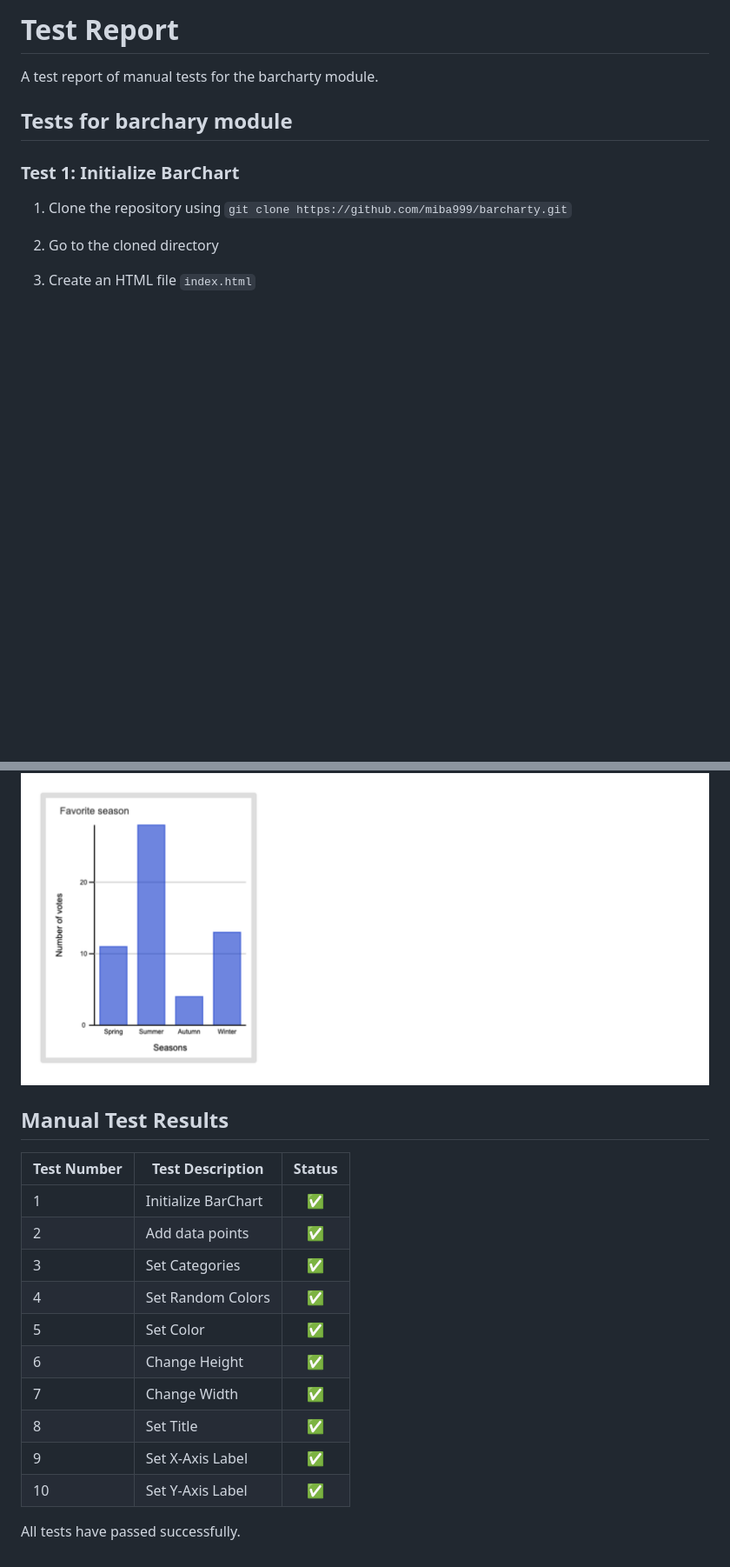
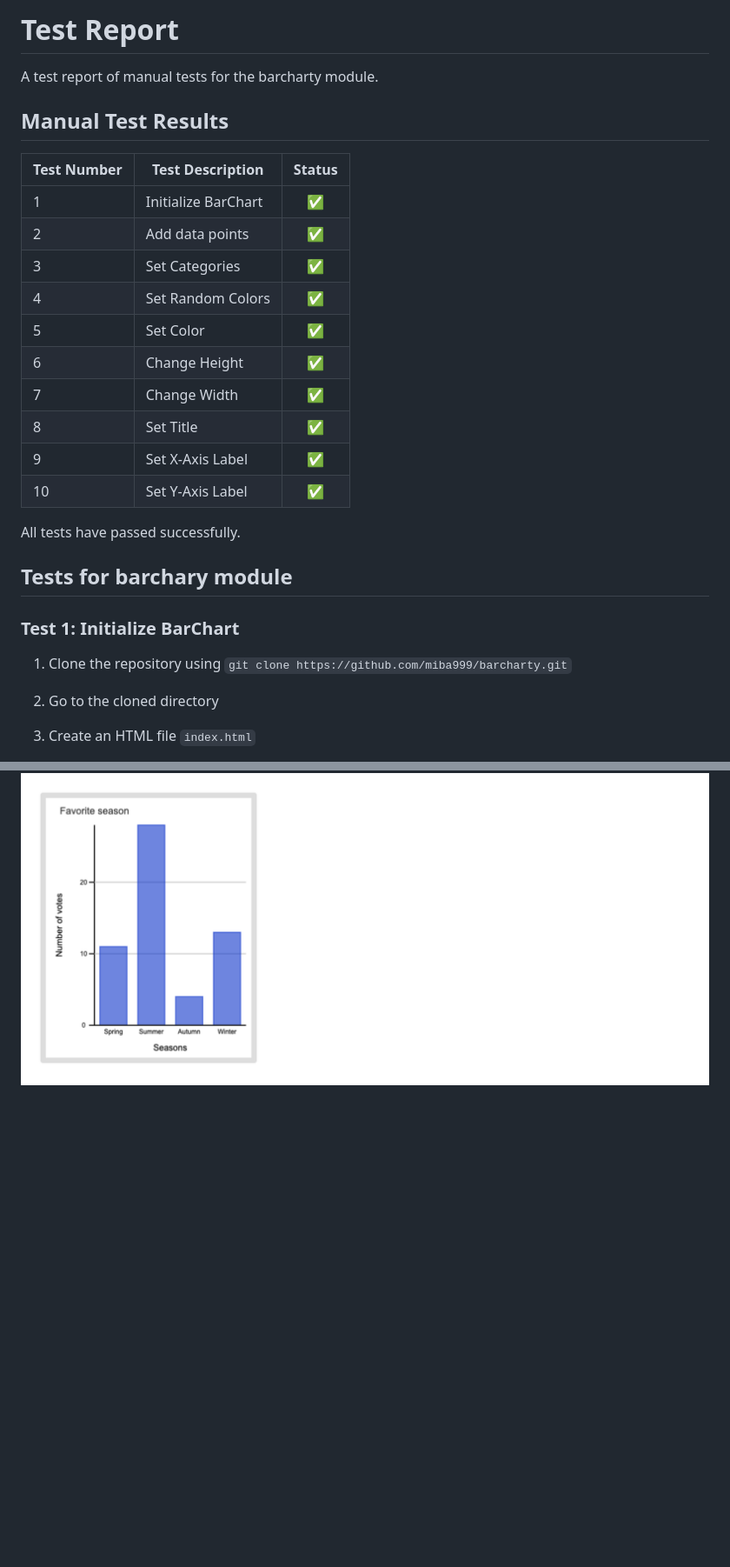
Before and after one commit to miba999/1DV610_lab-2, a Markdown page: testrapport.md, 2 parts joined by grey strips. Shown at 87% size. Drawn GitHub-style; blank space fills up the shorter version.

```diff
--- a/testrapport.md
+++ b/testrapport.md
@@ -1,5 +1,22 @@
 # Test Report
 A test report of manual tests for the barcharty module.
+
+## Manual Test Results
+
+|**Test Number**|**Test Description**|**Status**|
+|---|---|:---:|
+|1|Initialize BarChart|✅|
+|2|Add data points|✅|
+|3|Set Categories|✅|
+|4|Set Random Colors|✅|
+|5|Set Color|✅|
+|6|Change Height|✅|
+|7|Change Width|✅|
+|8|Set Title|✅|
+|9|Set X-Axis Label|✅|
+|10|Set Y-Axis Label|✅|
+
+All tests have passed successfully.
 
 ## Tests for barchary module
 
@@ -159,24 +176,3 @@ barchart.setYAxisLabel('Number of votes');
 The y-axis label should match the provided string.
 
 ![Test 10](.images/../images/test-report_test-10.png)
-
-
-
-## Manual Test Results
-
-
-|**Test Number**|**Test Description**|**Status**|
-|---|---|:---:|
-|1|Initialize BarChart|✅|
-|2|Add data points|✅|
-|3|Set Categories|✅|
-|4|Set Random Colors|✅|
-|5|Set Color|✅|
-|6|Change Height|✅|
-|7|Change Width|✅|
-|8|Set Title|✅|
-|9|Set X-Axis Label|✅|
-|10|Set Y-Axis Label|✅|
-
-
-All tests have passed successfully.
```
Also changed, not shown: other parts of testrapport.md (+10 -10 lines).
